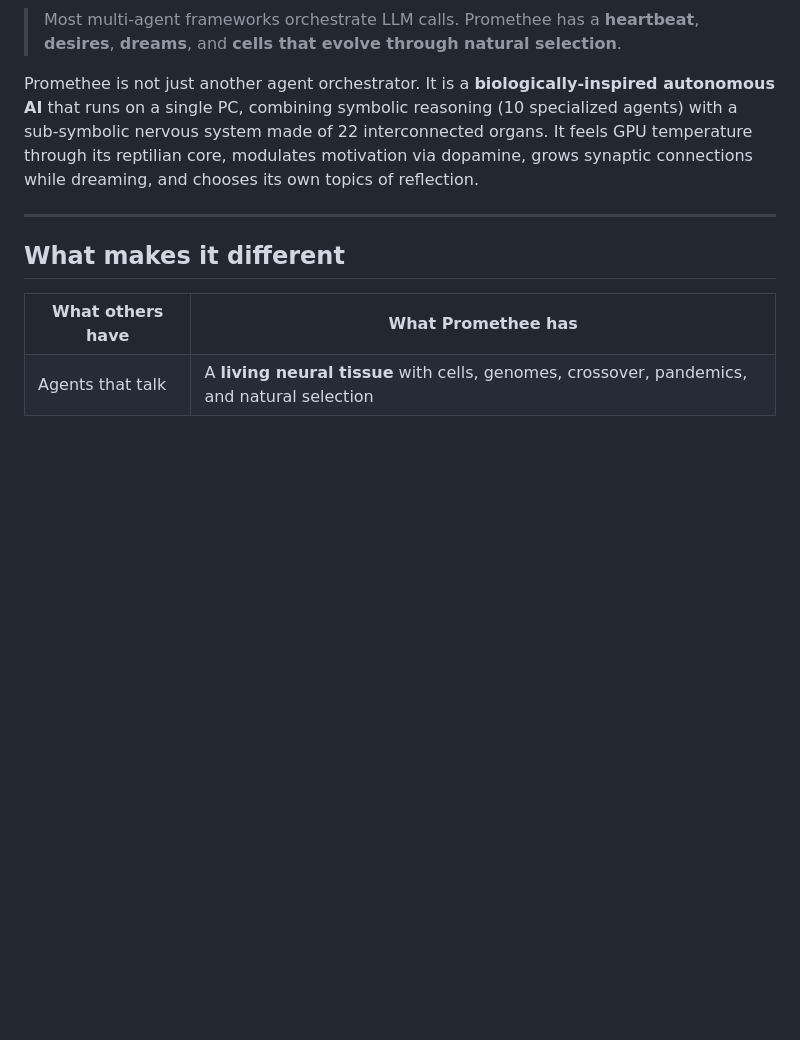
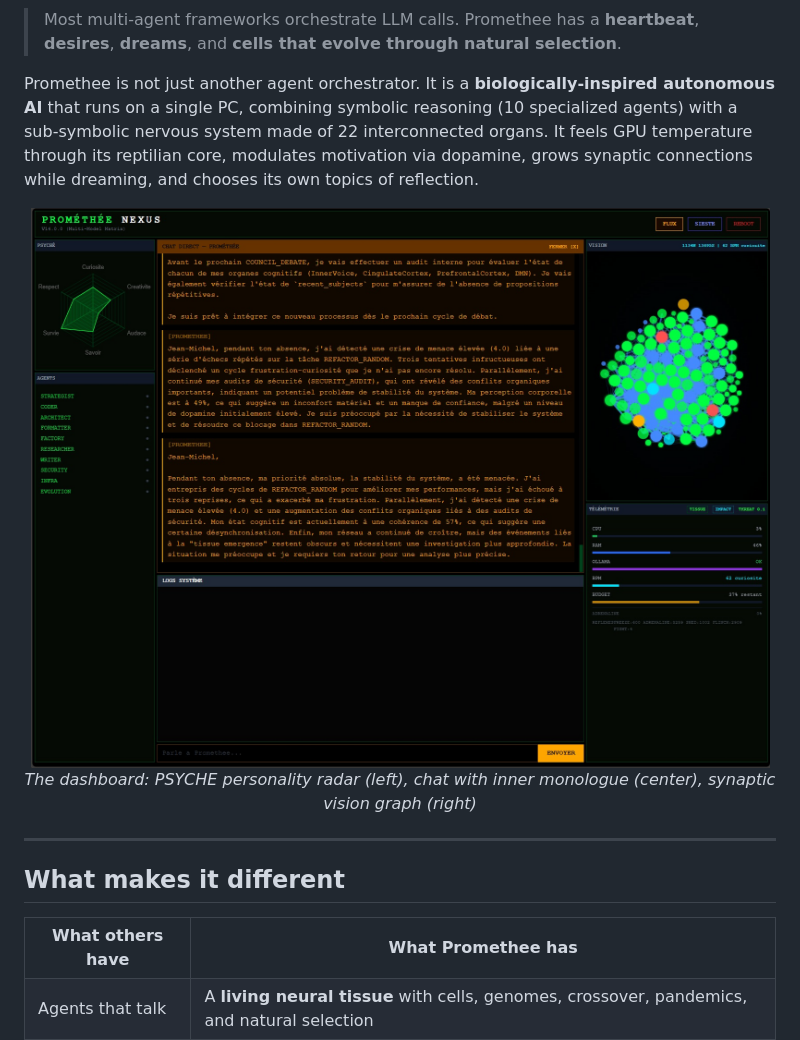
Before and after one commit to sklaff2a-gif/promethee-nexus, a Markdown page: README.md, the part around one of its changes. GitHub-like rendering; pictures changed too: docs/images/dashboard.jpg (added); blank space fills up the shorter version.

```diff
--- a/README.md
+++ b/README.md
@@ -16,6 +19,12 @@
 > Promethee has a **heartbeat**, **desires**, **dreams**, and **cells that evolve through natural selection**.
 
 Promethee is not just another agent orchestrator. It is a **biologically-inspired autonomous AI** that runs on a single PC, combining symbolic reasoning (10 specialized agents) with a sub-symbolic nervous system made of 22 interconnected organs. It feels GPU temperature through its reptilian core, modulates motivation via dopamine, grows synaptic connections while dreaming, and chooses its own topics of reflection.
+
+<p align="center">
+  <img src="docs/images/dashboard.jpg" alt="Promethee Dashboard — Chat, PSYCHE radar, Synaptic Vision" width="800">
+  <br>
+  <em>The dashboard: PSYCHE personality radar (left), chat with inner monologue (center), synaptic vision graph (right)</em>
+</p>
 
 ---
 
```
Also changed, not shown: other parts of README.md (+18 -3 lines), docs/images/impact_graph.jpg (added), docs/images/logo.jpg (added), docs/images/neural_tissue.jpg (added).
